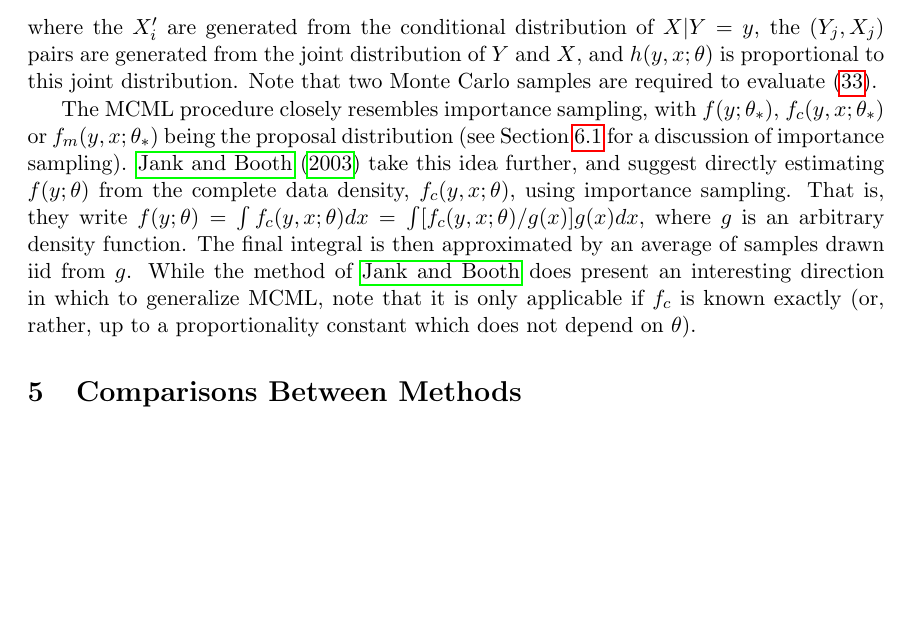
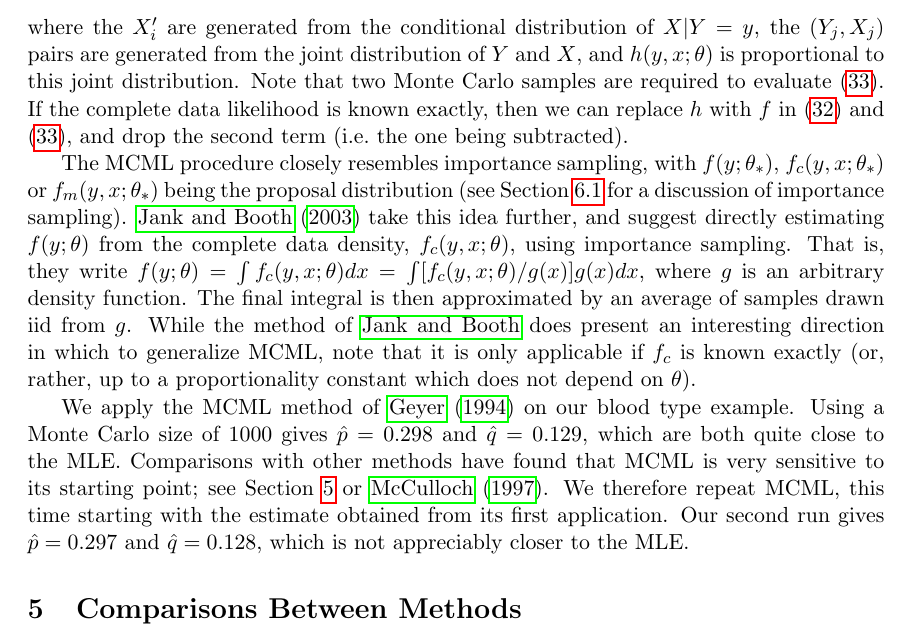
Before and after one commit to wruth1/MCEM_Survey, a LaTeX paper (papers/MCEM Survey Paper.tex): part of page 27 of 47, cut so that both start at the same text, the shorter picture padded with empty space. Compiled offline with pdfLaTeX.

Commit message:
Implement MCML. Also track how many MC draws are used for each method.

```diff
--- a/papers/MCEM Survey Paper.tex
+++ b/papers/MCEM Survey Paper.tex
@@ -629,9 +629,11 @@ An alternative formulation of the MCML method given by \citet{Gel93} is more rel
     & \approx \log \left[\frac{1}{M_1} \sum_{i=1}^{M_1} \frac{h(y, X'_i; \theta)}{h(y, X'_i; \theta_*)}\right] - \log \left[\frac{1}{M_2} \sum_{j = 1}^{M_2} \frac{h(Y_j, X_j; \theta)}{h(Y_j, X_j; \theta_*)}\right] \label{eq:MCML_miss}
 \end{align}
 %
-where the $X'_i$ are generated from the conditional distribution of $X|Y=y$, the $(Y_j, X_j)$ pairs are generated from the joint distribution of $Y$ and $X$, and $h(y, x; \theta)$ is proportional to this joint distribution. Note that two Monte Carlo samples are required to evaluate (\ref{eq:MCML_miss}).
+where the $X'_i$ are generated from the conditional distribution of $X|Y=y$, the $(Y_j, X_j)$ pairs are generated from the joint distribution of $Y$ and $X$, and $h(y, x; \theta)$ is proportional to this joint distribution. Note that two Monte Carlo samples are required to evaluate (\ref{eq:MCML_miss}). If the complete data likelihood is known exactly, then we can replace $h$ with $f$ in (\ref{eq:MCML_miss_exact}) and (\ref{eq:MCML_miss}), and drop the second term (i.e.\ the one being subtracted).
 
 The MCML procedure closely resembles importance sampling, with $f(y; \theta_*)$, $f_c(y, x; \theta_*)$ or $f_m(y, x; \theta_*)$ being the proposal distribution (see Section \ref{sec2:imp_samp} for a discussion of importance sampling). \citet{Jan03} take this idea further, and suggest directly estimating $f(y; \theta)$ from the complete data density, $f_c(y, x; \theta)$, using importance sampling. That is, they write $f(y; \theta) = \int f_c(y, x; \theta) dx = \int [ f_c(y, x; \theta) / g(x)] g(x) dx$, where $g$ is an arbitrary density function. The final integral is then approximated by an average of samples drawn iid from $g$. While the method of \citeauthor{Jan03} does present an interesting direction in which to generalize MCML, note that it is only applicable if $f_c$ is known exactly (or, rather, up to a proportionality constant which does not depend on $\theta$).
+
+We apply the MCML method of \citet{Gey94} on our blood type example. Using a Monte Carlo size of 1000 gives $\hat{p} = 0.298$ and $\hat{q} = 0.129$, which are both quite close to the MLE. Comparisons with other methods have found that MCML is very sensitive to its starting point; see Section \ref{sec2:comparison} or \citet{McC97}. We therefore repeat MCML, this time starting with the estimate obtained from its first application. Our second run gives $\hat{p} = 0.297$ and $\hat{q} = 0.128$, which is not appreciably closer to the MLE.
 
 \begin{comment}
 \subsection{Variational Methods}
```
Also changed, not shown: papers/MCEM Survey Paper.pdf, papers/MCEM Survey Paper.tex (2 more changed lines), 5 other files.
